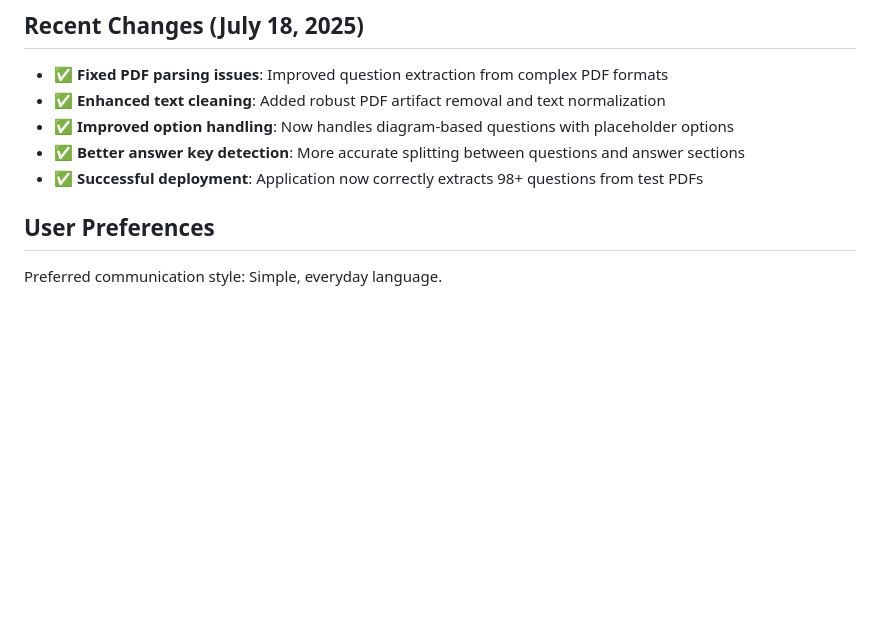
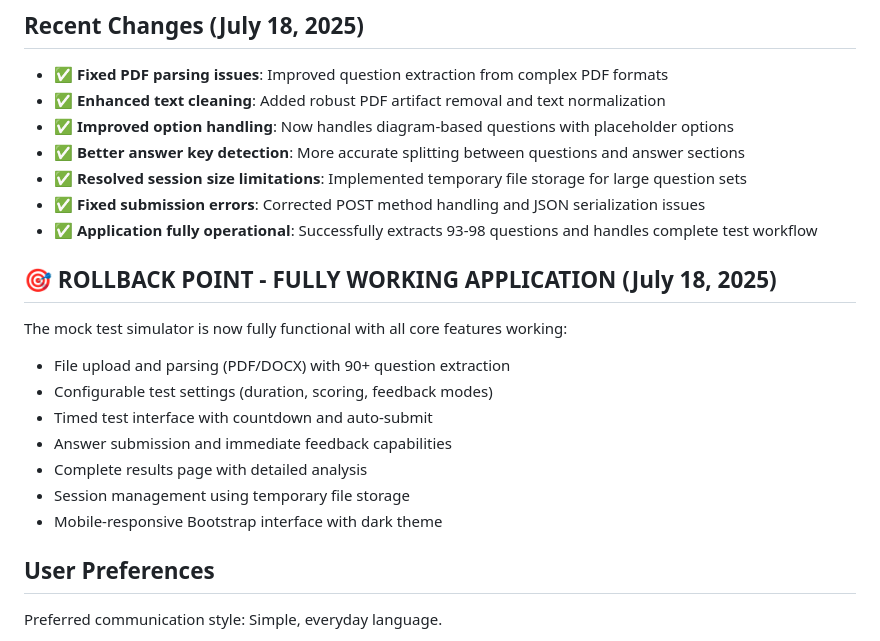
Before and after one commit to ajithprasadpv/Passion-Projects, a Markdown page: replit.md, the part around the change. Rendered like a GitHub page; blank space fills up the shorter version.

Commit message:
Save working application state with enhanced file handling and session management
Addresses session limits and submission errors by using temp files, POST fixes.

Replit-Commit-Author: Agent
Replit-Commit-Session-Id: 87033c43-70d9-424c-b013-d3af3dcb1c5e
Replit-Commit-Screenshot-Url: https://storage.googleapis.com/screenshot-production-us-central1/d5013c55-c239-419d-85e2-81c5c0c71452/87033c43-70d9-424c-b013-d3af3dcb1c5e/CkH3ODw

```diff
--- a/replit.md
+++ b/replit.md
@@ -10,7 +10,20 @@ This is a Flask-based web application that allows users to upload question paper
 - ✅ **Enhanced text cleaning**: Added robust PDF artifact removal and text normalization
 - ✅ **Improved option handling**: Now handles diagram-based questions with placeholder options
 - ✅ **Better answer key detection**: More accurate splitting between questions and answer sections
-- ✅ **Successful deployment**: Application now correctly extracts 98+ questions from test PDFs
+- ✅ **Resolved session size limitations**: Implemented temporary file storage for large question sets
+- ✅ **Fixed submission errors**: Corrected POST method handling and JSON serialization issues
+- ✅ **Application fully operational**: Successfully extracts 93-98 questions and handles complete test workflow
+
+## 🎯 **ROLLBACK POINT - FULLY WORKING APPLICATION** (July 18, 2025)
+
+The mock test simulator is now fully functional with all core features working:
+- File upload and parsing (PDF/DOCX) with 90+ question extraction
+- Configurable test settings (duration, scoring, feedback modes)
+- Timed test interface with countdown and auto-submit
+- Answer submission and immediate feedback capabilities
+- Complete results page with detailed analysis
+- Session management using temporary file storage
+- Mobile-responsive Bootstrap interface with dark theme
 
 ## User Preferences
 
```
